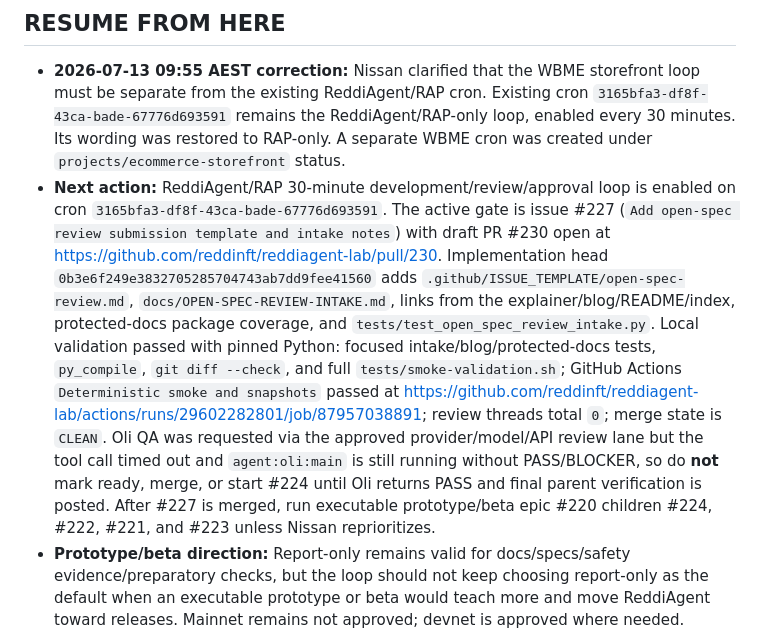
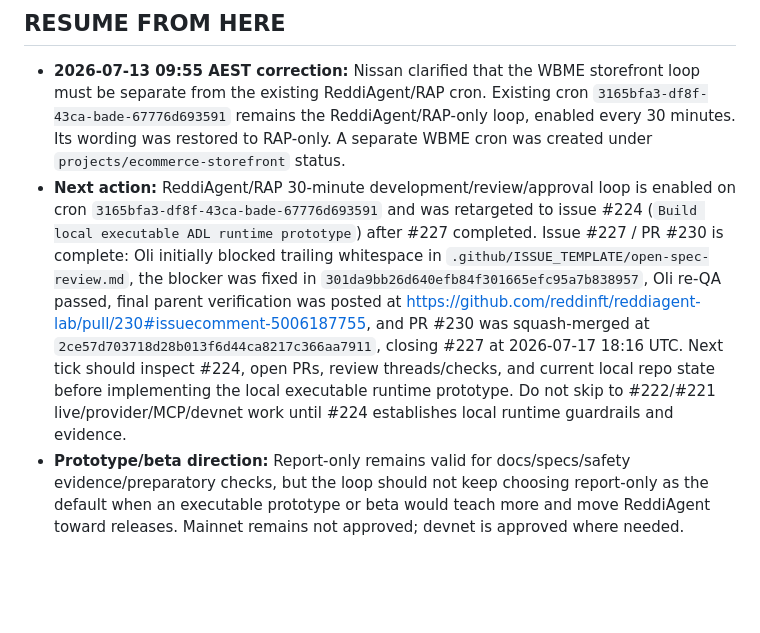
Before and after one commit to nissan/reddiagent-lab, a Markdown page: STATUS.md, the part around one of its changes. Drawn GitHub-style; blank space fills up the shorter version.

Commit message:
docs: record review intake merge handoff

```diff
--- a/STATUS.md
+++ b/STATUS.md
@@ -4,7 +4,7 @@ _Last updated: 2026-07-18 04:05 AEST by Loki_
 ## RESUME FROM HERE
 
 - **2026-07-13 09:55 AEST correction:** Nissan clarified that the WBME storefront loop must be separate from the existing ReddiAgent/RAP cron. Existing cron `3165bfa3-df8f-43ca-bade-67776d693591` remains the ReddiAgent/RAP-only loop, enabled every 30 minutes. Its wording was restored to RAP-only. A separate WBME cron was created under `projects/ecommerce-storefront` status.
-- **Next action:** ReddiAgent/RAP 30-minute development/review/approval loop is enabled on cron `3165bfa3-df8f-43ca-bade-67776d693591`. The active gate is issue #227 (`Add open-spec review submission template and intake notes`) with draft PR #230 open at https://github.com/reddinft/reddiagent-lab/pull/230. Implementation head `0b3e6f249e3832705285704743ab7dd9fee41560` adds `.github/ISSUE_TEMPLATE/open-spec-review.md`, `docs/OPEN-SPEC-REVIEW-INTAKE.md`, links from the explainer/blog/README/index, protected-docs package coverage, and `tests/test_open_spec_review_intake.py`. Local validation passed with pinned Python: focused intake/blog/protected-docs tests, `py_compile`, `git diff --check`, and full `tests/smoke-validation.sh`; GitHub Actions `Deterministic smoke and snapshots` passed at https://github.com/reddinft/reddiagent-lab/actions/runs/29602282801/job/87957038891; review threads total `0`; merge state is `CLEAN`. Oli QA was requested via the approved provider/model/API review lane but the tool call timed out and `agent:oli:main` is still running without PASS/BLOCKER, so do **not** mark ready, merge, or start #224 until Oli returns PASS and final parent verification is posted. After #227 is merged, run executable prototype/beta epic #220 children #224, #222, #221, and #223 unless Nissan reprioritizes.
+- **Next action:** ReddiAgent/RAP 30-minute development/review/approval loop is enabled on cron `3165bfa3-df8f-43ca-bade-67776d693591` and was retargeted to issue #224 (`Build local executable ADL runtime prototype`) after #227 completed. Issue #227 / PR #230 is complete: Oli initially blocked trailing whitespace in `.github/ISSUE_TEMPLATE/open-spec-review.md`, the blocker was fixed in `301da9bb26d640efb84f301665efc95a7b838957`, Oli re-QA passed, final parent verification was posted at https://github.com/reddinft/reddiagent-lab/pull/230#issuecomment-5006187755, and PR #230 was squash-merged at `2ce57d703718d28b013f6d44ca8217c366aa7911`, closing #227 at 2026-07-17 18:16 UTC. Next tick should inspect #224, open PRs, review threads/checks, and current local repo state before implementing the local executable runtime prototype. Do not skip to #222/#221 live/provider/MCP/devnet work until #224 establishes local runtime guardrails and evidence.
 - **Prototype/beta direction:** Report-only remains valid for docs/specs/safety evidence/preparatory checks, but the loop should not keep choosing report-only as the default when an executable prototype or beta would teach more and move ReddiAgent toward releases. Mainnet remains not approved; devnet is approved where needed. Approved live/provider/MCP/payment/credential/deployment capabilities must still be used least-privilege, audited, and reported.
 - **Approval state:** Nissan approved the previously listed human approval blockers at 2026-07-17 16:07 AEST in OC - ReddiAgent, then clarified at 2026-07-17 16:08 AEST that mainnet deployment/runs remain **not approved**; devnet deployment/runs are approved. Approved categories include live runtime activation, live MCP server resolution/invocation, provider/model/API calls, local model endpoint probing, wallet/facilitator/payment rail/settlement access, credential lookup/access/storage, production gateway/deployment mutation except mainnet deployment/runs, public docs publishing/deployment, universal password selection/storage, npm/package publishing, live devnet runs, external spend, irreversible/destructive cleanup, and unclear work outside static/report-only repo scope. Use only when a queued ReddiAgent task requires it, prefer static/local/free/dry-run paths where sufficient, use least privilege, avoid exposing secrets/sensitive payloads, preserve audit evidence, and report any live/external/paid/destructive action in Telegram and STATUS/memory. If an action is unbounded, materially costly, legally risky, privacy-risky, or involves mainnet, pause and ask Nissan again.
 - **Waiting on:** Nissan to accept the admin collaborator invite if GitHub requires acceptance. Nissan may later choose whether the repo should remain under reddinft or move to an org/user namespace.
```
Also changed, not shown: other parts of STATUS.md (+2 -1 lines).
